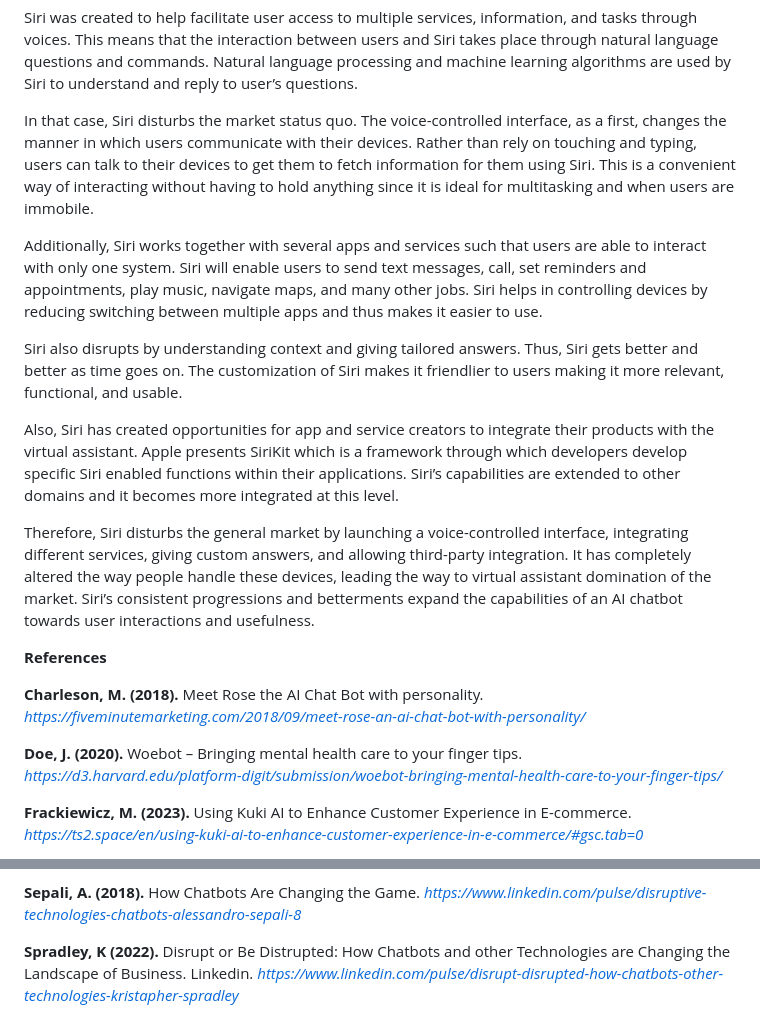
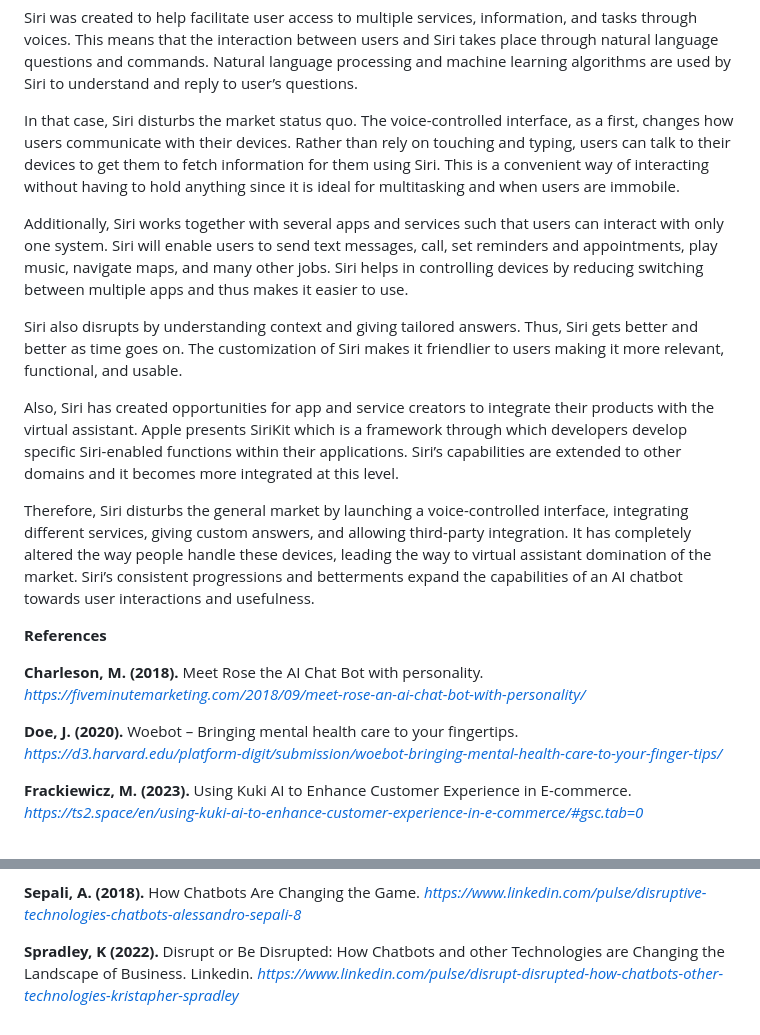
Before and after one commit to Jcreal2206/mms142-groupL-2023.github.io, a Markdown page: README.md, 2 parts joined by grey strips. Drawn GitHub-style.

```diff
--- a/README.md
+++ b/README.md
@@ -98,13 +98,13 @@ Siri is a chatbot AI developed by Apple Inc. that supports Apple devices like iP
 
 Siri was created to help facilitate user access to multiple services, information, and tasks through voices. This means that the interaction between users and Siri takes place through natural language questions and commands. Natural language processing and machine learning algorithms are used by Siri to understand and reply to user’s questions.
 
-In that case, Siri disturbs the market status quo. The voice-controlled interface, as a first, changes the manner in which users communicate with their devices. Rather than rely on touching and typing, users can talk to their devices to get them to fetch information for them using Siri. This is a convenient way of interacting without having to hold anything since it is ideal for multitasking and when users are immobile.
+In that case, Siri disturbs the market status quo. The voice-controlled interface, as a first, changes how users communicate with their devices. Rather than rely on touching and typing, users can talk to their devices to get them to fetch information for them using Siri. This is a convenient way of interacting without having to hold anything since it is ideal for multitasking and when users are immobile.
 
-Additionally, Siri works together with several apps and services such that users are able to interact with only one system. Siri will enable users to send text messages, call, set reminders and appointments, play music, navigate maps, and many other jobs. Siri helps in controlling devices by reducing switching between multiple apps and thus makes it easier to use.
+Additionally, Siri works together with several apps and services such that users can interact with only one system. Siri will enable users to send text messages, call, set reminders and appointments, play music, navigate maps, and many other jobs. Siri helps in controlling devices by reducing switching between multiple apps and thus makes it easier to use.
 
 Siri also disrupts by understanding context and giving tailored answers. Thus, Siri gets better and better as time goes on. The customization of Siri makes it friendlier to users making it more relevant, functional, and usable.
 
-Also, Siri has created opportunities for app and service creators to integrate their products with the virtual assistant. Apple presents SiriKit which is a framework through which developers develop specific Siri enabled functions within their applications. Siri’s capabilities are extended to other domains and it becomes more integrated at this level.
+Also, Siri has created opportunities for app and service creators to integrate their products with the virtual assistant. Apple presents SiriKit which is a framework through which developers develop specific Siri-enabled functions within their applications. Siri’s capabilities are extended to other domains and it becomes more integrated at this level.
 
 Therefore, Siri disturbs the general market by launching a voice-controlled interface, integrating different services, giving custom answers, and allowing third-party integration. It has completely altered the way people handle these devices, leading the way to virtual assistant domination of the market. Siri’s consistent progressions and betterments expand the capabilities of an AI chatbot towards user interactions and usefulness.
 
@@ -112,7 +112,7 @@ Therefore, Siri disturbs the general market by launching a voice-controlled inte
 
 **Charleson, M. (2018).** Meet Rose the AI Chat Bot with personality. _https://fiveminutemarketing.com/2018/09/meet-rose-an-ai-chat-bot-with-personality/_
 
-**Doe, J. (2020).** Woebot – Bringing mental health care to your finger tips. _https://d3.harvard.edu/platform-digit/submission/woebot-bringing-mental-health-care-to-your-finger-tips/_
+**Doe, J. (2020).** Woebot – Bringing mental health care to your fingertips. _https://d3.harvard.edu/platform-digit/submission/woebot-bringing-mental-health-care-to-your-finger-tips/_
 
 **Frackiewicz, M. (2023).** Using Kuki AI to Enhance Customer Experience in E-commerce. _https://ts2.space/en/using-kuki-ai-to-enhance-customer-experience-in-e-commerce/#gsc.tab=0_
 
@@ -128,4 +128,4 @@ Therefore, Siri disturbs the general market by launching a voice-controlled inte
 
 **Sepali, A. (2018).** How Chatbots Are Changing the Game. _https://www.linkedin.com/pulse/disruptive-technologies-chatbots-alessandro-sepali-8_
 
-**Spradley, K (2022).** Disrupt or Be Distrupted: How Chatbots and other Technologies are Changing the Landscape of Business. Linkedin. _https://www.linkedin.com/pulse/disrupt-disrupted-how-chatbots-other-technologies-kristapher-spradley_
+**Spradley, K (2022).** Disrupt or Be Disrupted: How Chatbots and other Technologies are Changing the Landscape of Business. Linkedin. _https://www.linkedin.com/pulse/disrupt-disrupted-how-chatbots-other-technologies-kristapher-spradley_
```
Also changed, not shown: other parts of README.md (+2 -2 lines).
